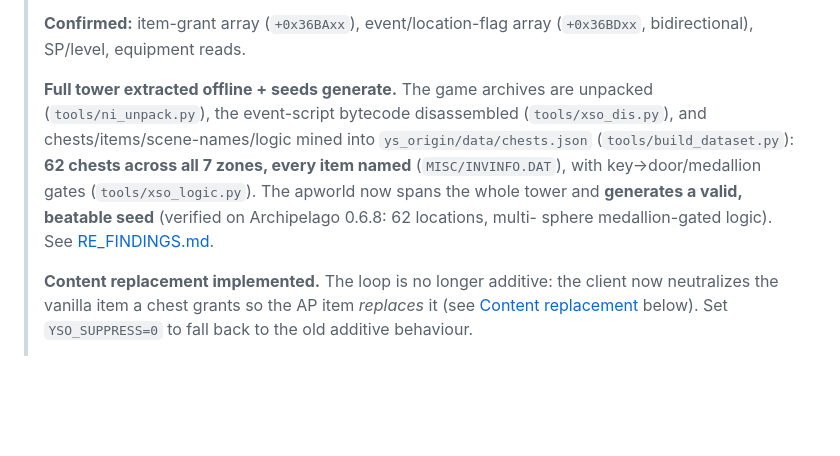
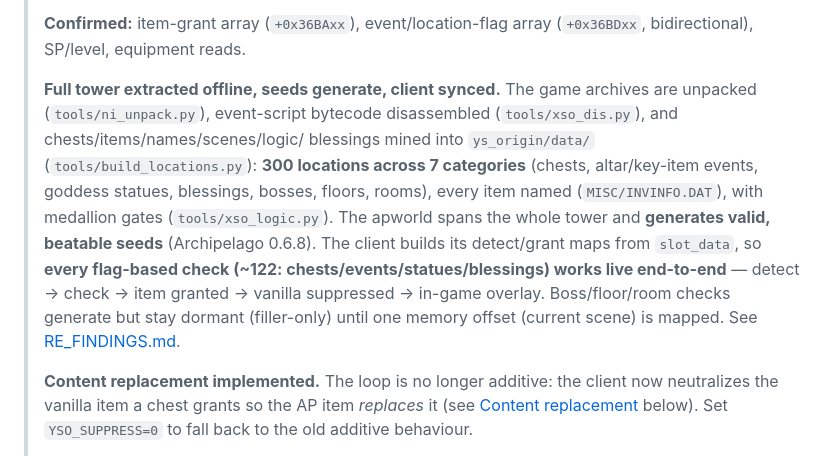
Before and after one commit to 4rtefakt/ys-origin-archipelago, a Markdown page: README.md, the part around the change. Rendered like a GitHub page; blank space fills up the shorter version.

Commit message:
README: all checks in + client synced (122 live-detectable)

```diff
--- a/README.md
+++ b/README.md
@@ -22,14 +22,19 @@ memory access via the Win32 API.
 > **Confirmed:** item-grant array (`+0x36BAxx`), event/location-flag array
 > (`+0x36BDxx`, bidirectional), SP/level, equipment reads.
 >
-> **Full tower extracted offline + seeds generate.** The game archives are
-> unpacked (`tools/ni_unpack.py`), the event-script bytecode disassembled
-> (`tools/xso_dis.py`), and chests/items/scene-names/logic mined into
-> `ys_origin/data/chests.json` (`tools/build_dataset.py`): **62 chests across all
-> 7 zones, every item named** (`MISC/INVINFO.DAT`), with key→door/medallion gates
-> (`tools/xso_logic.py`). The apworld now spans the whole tower and **generates a
-> valid, beatable seed** (verified on Archipelago 0.6.8: 62 locations, multi-
-> sphere medallion-gated logic). See [RE_FINDINGS.md](RE_FINDINGS.md).
+> **Full tower extracted offline, seeds generate, client synced.** The game
+> archives are unpacked (`tools/ni_unpack.py`), event-script bytecode
+> disassembled (`tools/xso_dis.py`), and chests/items/names/scenes/logic/
+> blessings mined into `ys_origin/data/` (`tools/build_locations.py`):
+> **300 locations across 7 categories** (chests, altar/key-item events, goddess
+> statues, blessings, bosses, floors, rooms), every item named
+> (`MISC/INVINFO.DAT`), with medallion gates (`tools/xso_logic.py`). The apworld
+> spans the whole tower and **generates valid, beatable seeds** (Archipelago
+> 0.6.8). The client builds its detect/grant maps from `slot_data`, so **every
+> flag-based check (~122: chests/events/statues/blessings) works live end-to-end**
+> — detect → check → item granted → vanilla suppressed → in-game overlay.
+> Boss/floor/room checks generate but stay dormant (filler-only) until one
+> memory offset (current scene) is mapped. See [RE_FINDINGS.md](RE_FINDINGS.md).
 >
 > **Content replacement implemented.** The loop is no longer additive: the
 > client now neutralizes the vanilla item a chest grants so the AP item
```
